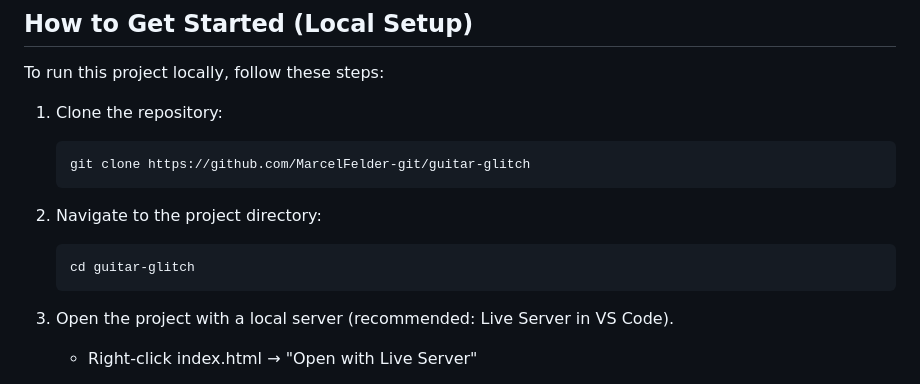
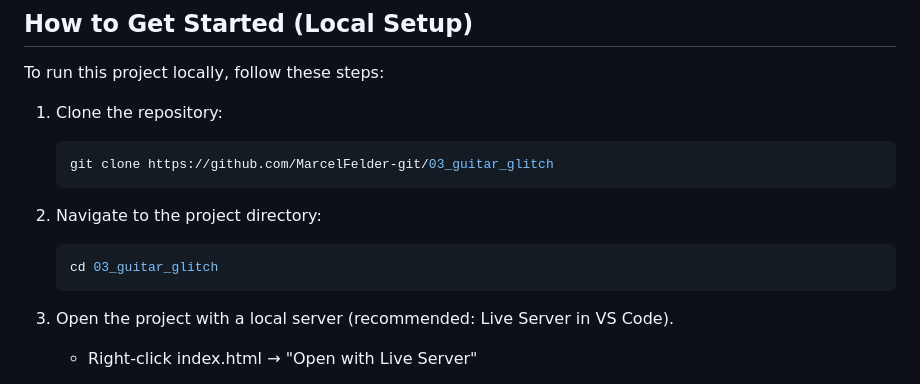
Before and after one commit to MarcelFelder-git/03_guitar_glitch, a Markdown page: README.md, the part around the change. GitHub-like rendering.

`````diff
--- a/README.md
+++ b/README.md
@@ -72,12 +72,12 @@ To run this project locally, follow these steps:
 
 1. Clone the repository:
    ```bash
-   git clone https://github.com/MarcelFelder-git/guitar-glitch
+   git clone https://github.com/MarcelFelder-git/03_guitar_glitch
    ````
 
 2. Navigate to the project directory:
    ```bash
-   cd guitar-glitch
+   cd 03_guitar_glitch
    ````
 
 3. Open the project with a local server (recommended: Live Server
`````
